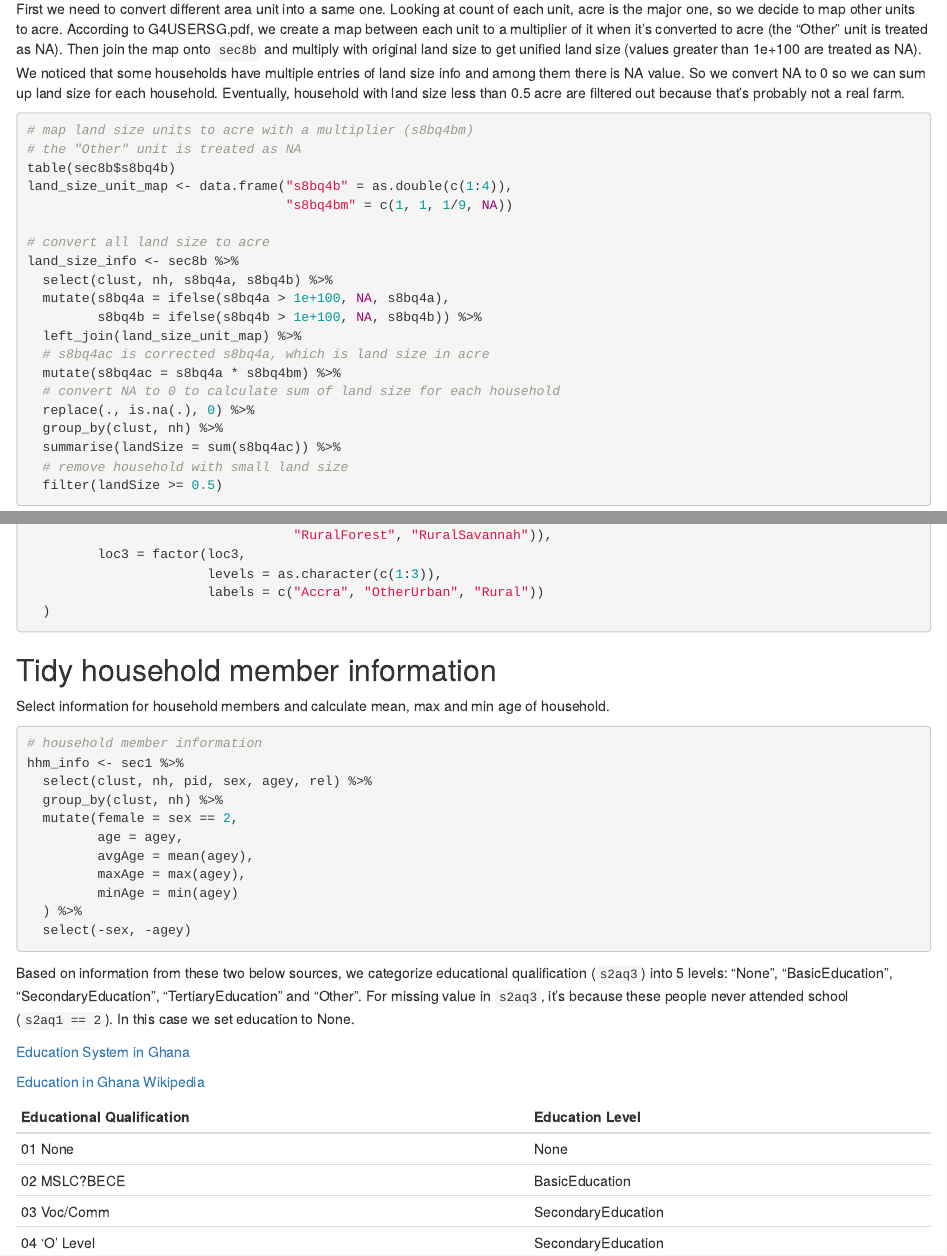
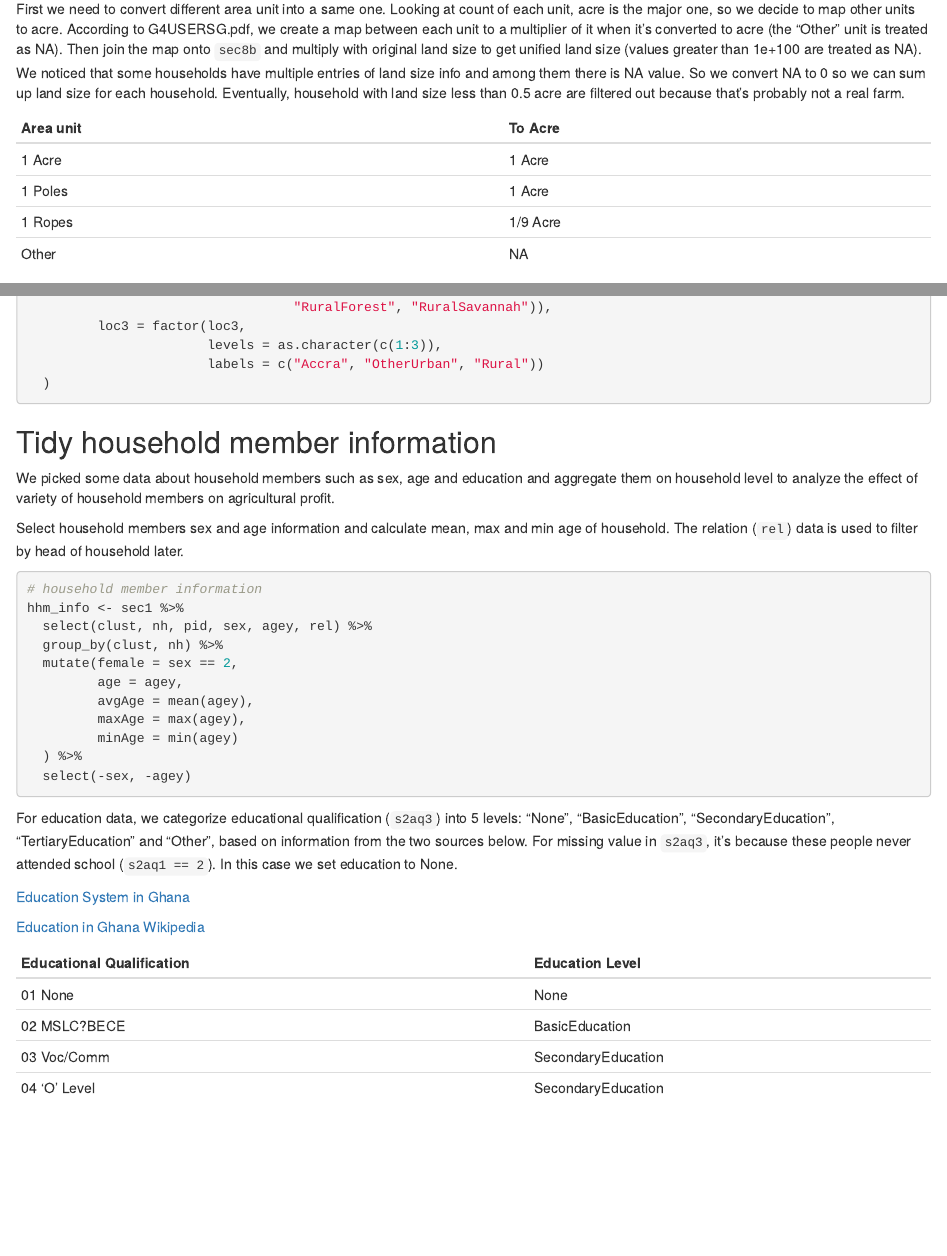
Before and after one commit to ECON5100Group07/Case_Study_Group07, an R Markdown document (code/Report.Rmd): the page in a window 1100 px wide, from 540 px down, and a second part further down, joined at a grey line. Rendered offline with R 4.5, knitr and Pandoc, with nearby package versions; the code chunks are not run, so their results and figures are left out.

Commit message:
Rewording, fix comments

````diff
--- a/code/Report.Rmd
+++ b/code/Report.Rmd
@@ -38,6 +38,13 @@ invisible(sapply(datafiles, readRawData))
 ## Calculate agricultural profit per area unit
 
 First we need to convert different area unit into a same one. Looking at count of each unit, acre is the major one, so we decide to map other units to acre. According to G4USERSG.pdf, we create a map between each unit to a multiplier of it when it's converted to acre (the "Other" unit is treated as NA). Then join the map onto `sec8b` and multiply with original land size to get unified land size (values greater than 1e+100 are treated as NA). We noticed that some households have multiple entries of land size info and among them there is NA value. So we convert NA to 0 so we can sum up land size for each household. Eventually, household with land size less than 0.5 acre are filtered out because that's probably not a real farm.
+
+Area unit | To Acre
+----------|------------
+1 Acre    | 1 Acre
+1 Poles   | 1 Acre
+1 Ropes   | 1/9 Acre
+Other     | NA
 
 ```{r}
 # map land size units to acre with a multiplier (s8bq4bm)
@@ -118,7 +125,9 @@ hh_basic_info <- sec0a %>%
 
 ## Tidy household member information
 
-Select information for household members and calculate mean, max and min age of household.
+We picked some data about household members such as sex, age and education and aggregate them on household level to analyze the effect of variety of household members on agricultural profit.
+
+Select household members sex and age information and calculate mean, max and min age of household. The relation (`rel`) data is used to filter by head of household later.
 
 ```{r}
 # household member information
@@ -134,7 +143,7 @@ hhm_info <- sec1 %>%
   select(-sex, -agey)
 ```
 
-Based on information from these two below sources, we categorize educational qualification (`s2aq3`) into 5 levels: "None", "BasicEducation", "SecondaryEducation", "TertiaryEducation" and "Other". For missing value in `s2aq3`, it's because these people never attended school (`s2aq1 == 2`). In this case we set education to None.
+For education data, we categorize educational qualification (`s2aq3`) into 5 levels: "None", "BasicEducation", "SecondaryEducation", "TertiaryEducation" and "Other", based on information from the two sources below. For missing value in `s2aq3`, it's because these people never attended school (`s2aq1 == 2`). In this case we set education to None.
 
 [Education System in Ghana](https://www.scholaro.com/pro/Countries/Ghana/Education-System)
 
````
Also changed, not shown: code/main.R (+1 -1 lines), code/Report.nb.html, code/Report.Rmd (7 more changed lines).
